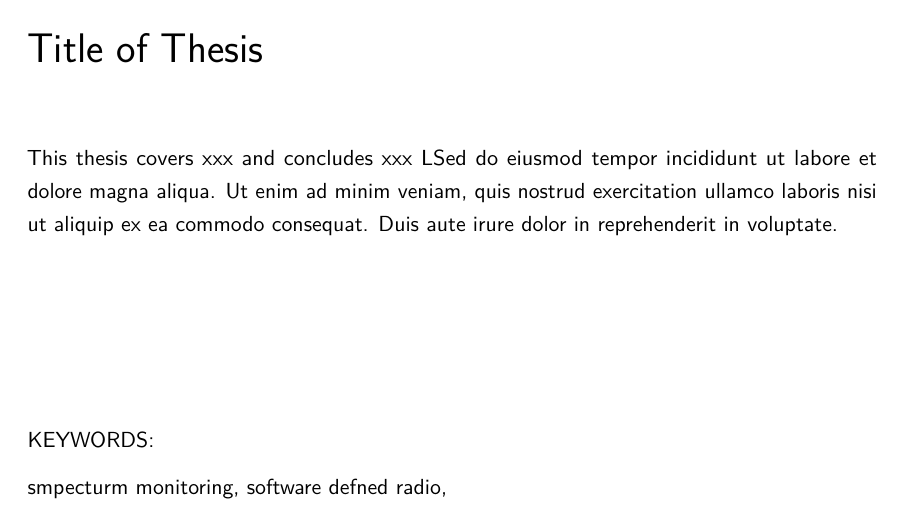
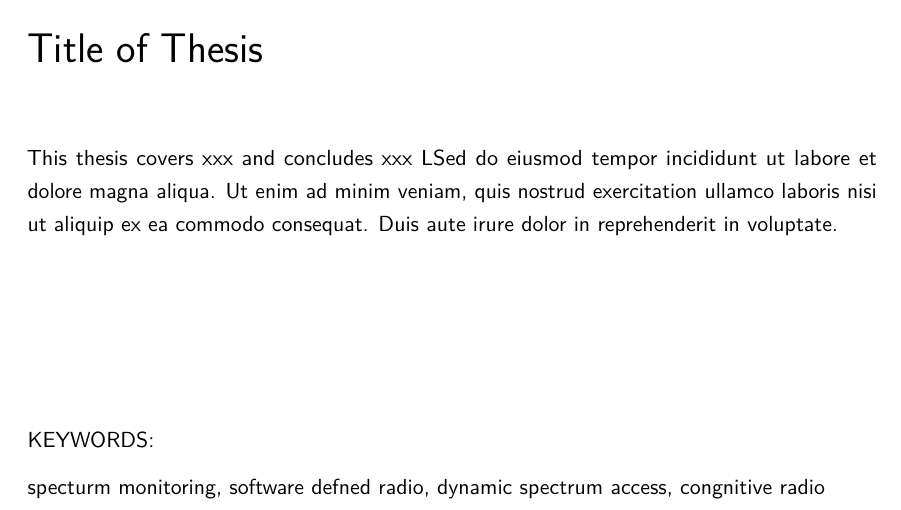
Before and after one commit to jarmokivekas/tuamk-thesis, a LaTeX thesis (doc/thesis.tex, which reads doc/abstract.tex): part of page 2 of 7, cut so that both start at the same text. Compiled offline with pdfLaTeX.

Commit message:
abstract: add keywords

```diff
--- a/doc/abstract.tex
+++ b/doc/abstract.tex
@@ -24,4 +24,4 @@ consequat. Duis aute irure dolor in reprehenderit in voluptate.
 
 KEYWORDS:
 
-smpecturm monitoring, software defned radio,
+specturm monitoring, software defned radio, dynamic spectrum access, congnitive radio
```
